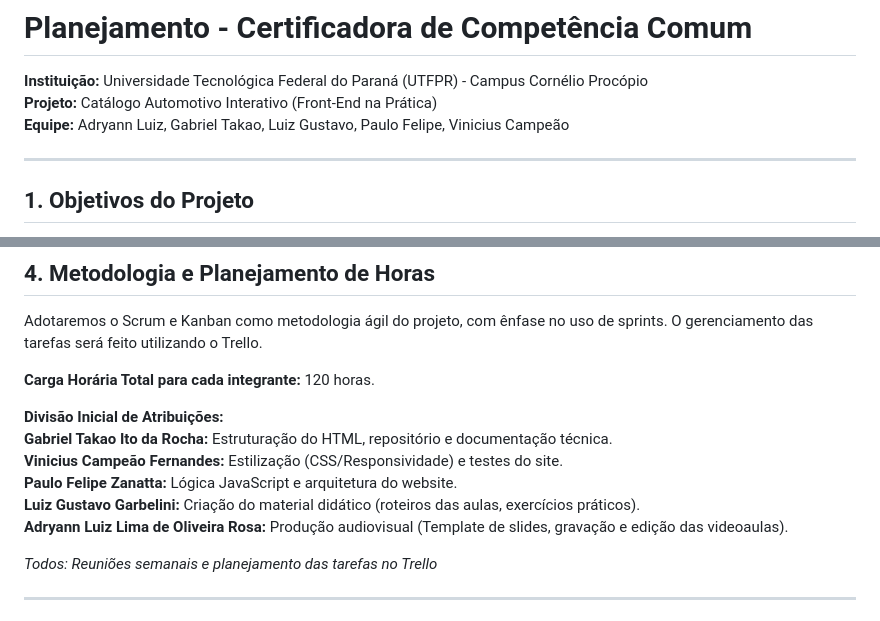
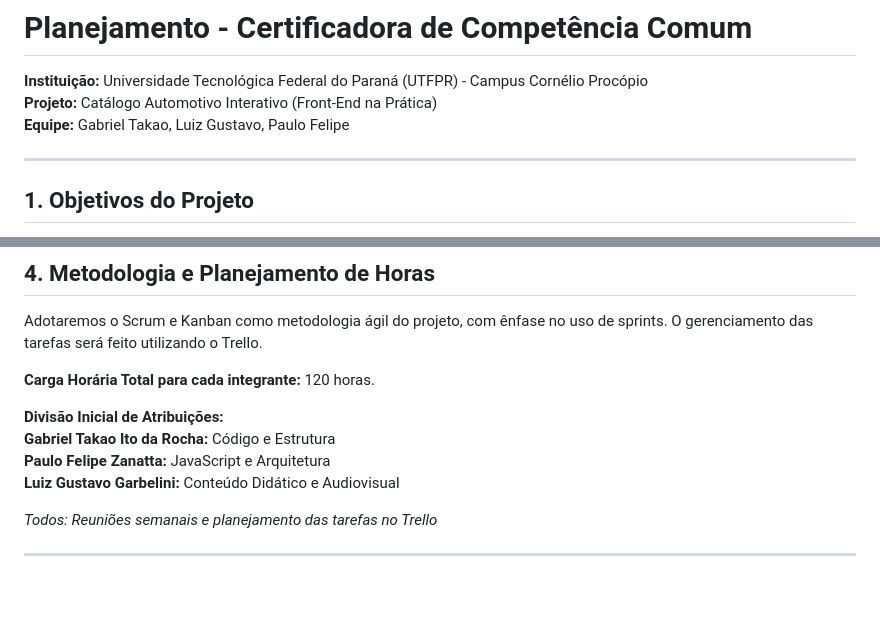
Before and after one commit to Gabrie1Tk/Certificadora_Comum, a Markdown page: README.md, 2 parts joined by grey strips. Rendered like a GitHub page; blank space fills up the shorter version.

Commit message:
Update team member roles in README.md

```diff
--- a/README.md
+++ b/README.md
@@ -2,7 +2,7 @@
 
 **Instituição:** Universidade Tecnológica Federal do Paraná (UTFPR) - Campus Cornélio Procópio <br>
 **Projeto:** Catálogo Automotivo Interativo (Front-End na Prática)<br>
-**Equipe:** Adryann Luiz, Gabriel Takao, Luiz Gustavo, Paulo Felipe, Vinicius Campeão<br>
+**Equipe:** Gabriel Takao, Luiz Gustavo, Paulo Felipe<br>
 
 ---
 
@@ -50,11 +50,9 @@ Adotaremos o Scrum e Kanban como metodologia ágil do projeto, com ênfase no us
 **Carga Horária Total para cada integrante:** 120 horas.
 
 **Divisão Inicial de Atribuições:**<br>
-**Gabriel Takao Ito da Rocha:** Estruturação do HTML, repositório e documentação técnica.<br>
-**Vinicius Campeão Fernandes:** Estilização (CSS/Responsividade) e testes do site.<br>
-**Paulo Felipe Zanatta:** Lógica JavaScript e arquitetura do website.<br>
-**Luiz Gustavo Garbelini:** Criação do material didático (roteiros das aulas, exercícios práticos).<br>
-**Adryann Luiz Lima de Oliveira Rosa:** Produção audiovisual (Template de slides, gravação e edição das videoaulas).<br>
+**Gabriel Takao Ito da Rocha:** Código e Estrutura<br>
+**Paulo Felipe Zanatta:** JavaScript e Arquitetura<br>
+**Luiz Gustavo Garbelini:** Conteúdo Didático e Audiovisual<br>
 
 *Todos: Reuniões semanais e planejamento das tarefas no Trello*
 
```
